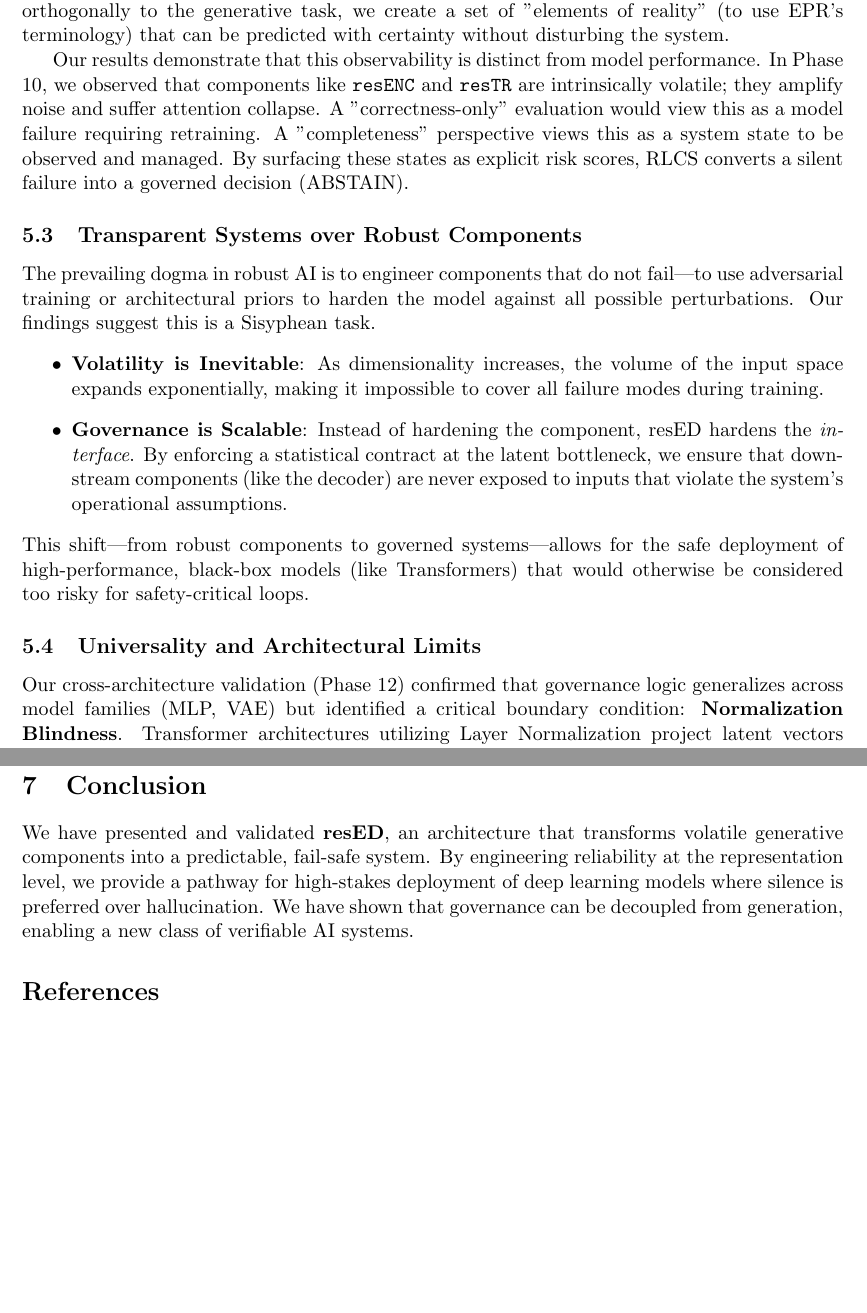
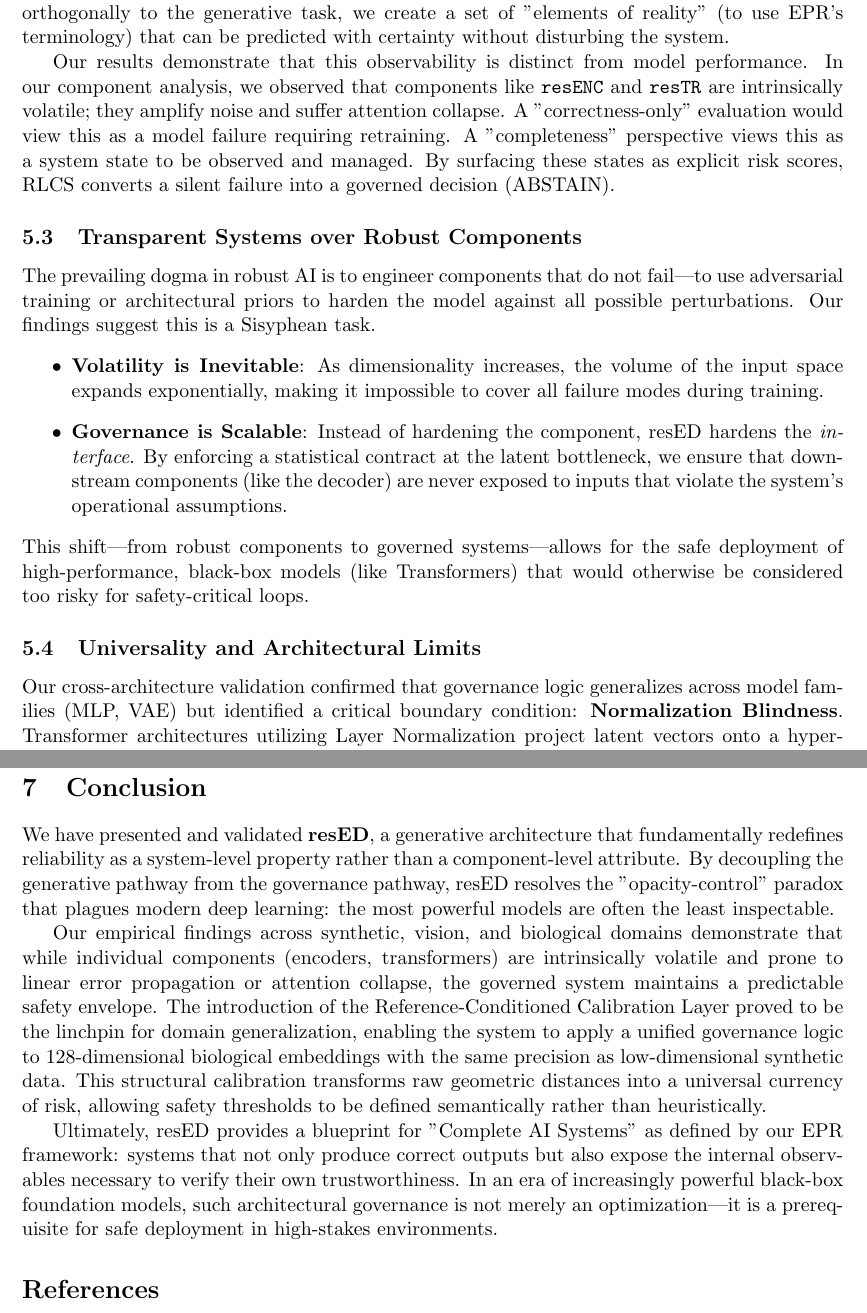
Before and after one commit to Sulkysubject37/resED, a LaTeX paper (manuscript/main.tex, which reads manuscript/sections/discussion.tex, manuscript/sections/limitations.tex): two parts of pages 13 and 15 of 15 before the commit and two parts of pages 13 and 15 of 16 after it, joined at a grey line, cut so that both start at the same text, the shorter picture padded with empty space. Compiled offline with pdfLaTeX.

Commit message:
docs: enhance manuscript content, formatting, and add citation (Phase 11-Fixture)

```diff
--- a/manuscript/sections/discussion.tex
+++ b/manuscript/sections/discussion.tex
@@ -26,7 +26,7 @@ The second, often neglected question—\textit{"Is the system description comple
 \subsection{System Completeness via Observability}
 The \textbf{Representation-Level Control Surface (RLCS)} serves as the mechanism for system completeness. By introducing non-parametric sensors (ResLik, TCS, Agreement) that operate orthogonally to the generative task, we create a set of "elements of reality" (to use EPR's terminology) that can be predicted with certainty without disturbing the system.
 
-Our results demonstrate that this observability is distinct from model performance. In Phase 10, we observed that components like \texttt{resENC} and \texttt{resTR} are intrinsically volatile; they amplify noise and suffer attention collapse. A "correctness-only" evaluation would view this as a model failure requiring retraining. A "completeness" perspective views this as a system state to be observed and managed. By surfacing these states as explicit risk scores, RLCS converts a silent failure into a governed decision (ABSTAIN).
+Our results demonstrate that this observability is distinct from model performance. In our component analysis, we observed that components like \texttt{resENC} and \texttt{resTR} are intrinsically volatile; they amplify noise and suffer attention collapse. A "correctness-only" evaluation would view this as a model failure requiring retraining. A "completeness" perspective views this as a system state to be observed and managed. By surfacing these states as explicit risk scores, RLCS converts a silent failure into a governed decision (ABSTAIN).
 
 \subsection{Transparent Systems over Robust Components}
 The prevailing dogma in robust AI is to engineer components that do not fail—to use adversarial training or architectural priors to harden the model against all possible perturbations. Our findings suggest this is a Sisyphean task.
@@ -37,7 +37,7 @@ The prevailing dogma in robust AI is to engineer components that do not fail—t
 This shift—from robust components to governed systems—allows for the safe deployment of high-performance, black-box models (like Transformers) that would otherwise be considered too risky for safety-critical loops.
 
 \subsection{Universality and Architectural Limits}
-Our cross-architecture validation (Phase 12) confirmed that governance logic generalizes across model families (MLP, VAE) but identified a critical boundary condition: \textbf{Normalization Blindness}.
+Our cross-architecture validation confirmed that governance logic generalizes across model families (MLP, VAE) but identified a critical boundary condition: \textbf{Normalization Blindness}.
 Transformer architectures utilizing Layer Normalization project latent vectors onto a hypersphere, effectively erasing magnitude-based error signals. While RLCS successfully detects directional shifts (Drift) in Transformers, it is blind to pure magnitude shock if the encoder normalizes it away before the sensor layer.
 This is not a flaw in the governance paradigm but a precise characterization of its scope. It implies that "completeness" for normalized architectures requires sensors that tap into pre-normalization states, reinforcing the need for architectural transparency.
 
--- a/manuscript/sections/limitations.tex
+++ b/manuscript/sections/limitations.tex
@@ -19,4 +19,8 @@ Our cross-architecture experiments revealed a critical boundary condition for RL
 \end{itemize}
 
 \section{Conclusion}
-We have presented and validated \textbf{resED}, an architecture that transforms volatile generative components into a predictable, fail-safe system. By engineering reliability at the representation level, we provide a pathway for high-stakes deployment of deep learning models where silence is preferred over hallucination. We have shown that governance can be decoupled from generation, enabling a new class of verifiable AI systems.
+We have presented and validated \textbf{resED}, a generative architecture that fundamentally redefines reliability as a system-level property rather than a component-level attribute. By decoupling the generative pathway from the governance pathway, resED resolves the "opacity-control" paradox that plagues modern deep learning: the most powerful models are often the least inspectable.
+
+Our empirical findings across synthetic, vision, and biological domains demonstrate that while individual components (encoders, transformers) are intrinsically volatile and prone to linear error propagation or attention collapse, the governed system maintains a predictable safety envelope. The introduction of the Reference-Conditioned Calibration Layer proved to be the linchpin for domain generalization, enabling the system to apply a unified governance logic to 128-dimensional biological embeddings with the same precision as low-dimensional synthetic data. This structural calibration transforms raw geometric distances into a universal currency of risk, allowing safety thresholds to be defined semantically rather than heuristically.
+
+Ultimately, resED provides a blueprint for "Complete AI Systems" as defined by our EPR framework: systems that not only produce correct outputs but also expose the internal observables necessary to verify their own trustworthiness. In an era of increasingly powerful black-box foundation models, such architectural governance is not merely an optimization—it is a prerequisite for safe deployment in high-stakes environments.
```
Also changed, not shown: manuscript/main.pdf, 3 other files.
